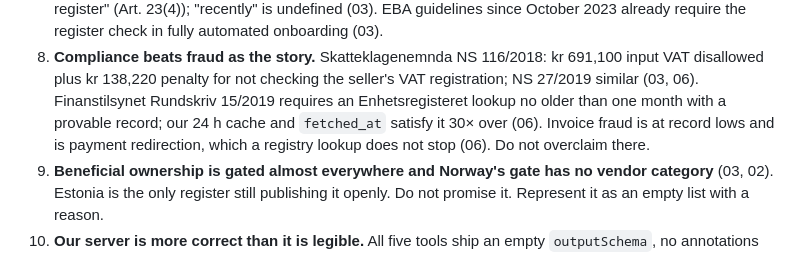
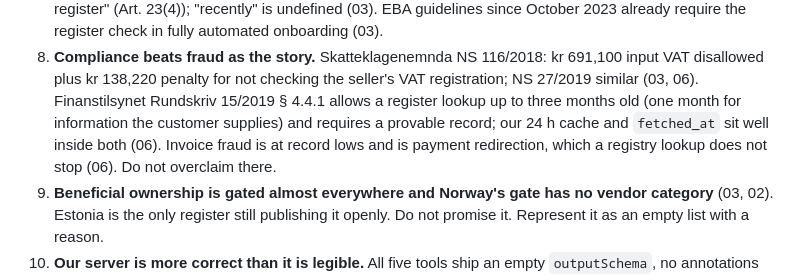
Before and after one commit to foretak/registry-mcp, a Markdown page: research/AGENT_PRIMER.md, the part around the change. Rendered like a GitHub page.

Commit message:
research: correct the Finanstilsynet freshness rule — three months for the register lookup, one month for customer-supplied information (Rundskriv 15/2019 § 4.4.1)
Co-Authored-By: Claude Fable 5.1 <noreply@anthropic.com>
Claude-Session: https://claude.ai/code/session_017bS5tDZL4wmhPgWiLjgyoq

```diff
--- a/research/AGENT_PRIMER.md
+++ b/research/AGENT_PRIMER.md
@@ -79,9 +79,9 @@ than price.
 8. **Compliance beats fraud as the story.** Skatteklagenemnda NS 116/2018:
    kr 691,100 input VAT disallowed plus kr 138,220 penalty for not checking
    the seller's VAT registration; NS 27/2019 similar (03, 06). Finanstilsynet
-   Rundskriv 15/2019 requires an Enhetsregisteret lookup no older than one
-   month with a provable record; our 24 h cache and `fetched_at` satisfy it
-   30× over (06). Invoice fraud is at record lows and is payment redirection,
+   Rundskriv 15/2019 § 4.4.1 allows a register lookup up to three months old
+   (one month for information the customer supplies) and requires a provable
+   record; our 24 h cache and `fetched_at` sit well inside both (06). Invoice fraud is at record lows and is payment redirection,
    which a registry lookup does not stop (06). Do not overclaim there.
 9. **Beneficial ownership is gated almost everywhere and Norway's gate has no
    vendor category** (03, 02). Estonia is the only register still publishing
```
Also changed, not shown: research/06-accounting-and-finance-software.md (+2 -2 lines).
